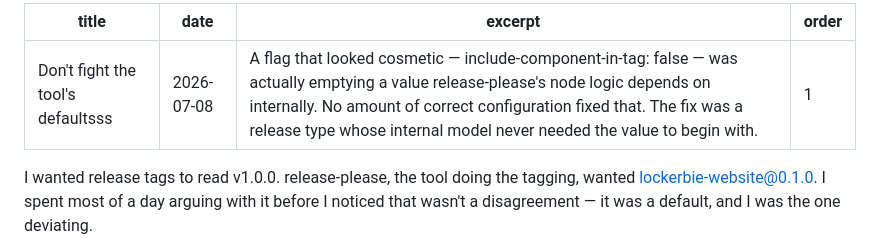
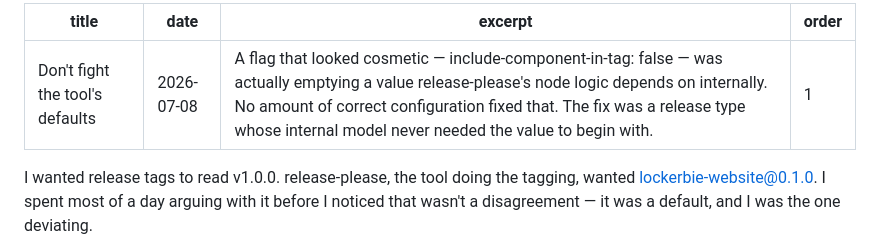
Before and after one commit to echoshihtw/portfolio, a Markdown page: src/posts/dont-fight-the-tools-defaults.md, the part around the change. GitHub-like rendering.

Commit message:
Update Blog Post “dont-fight-the-tools-defaults”

```diff
--- a/src/posts/dont-fight-the-tools-defaults.md
+++ b/src/posts/dont-fight-the-tools-defaults.md
@@ -1,5 +1,5 @@
 ---
-title: Don't fight the tool's defaultsss
+title: Don't fight the tool's defaults
 date: 2026-07-08
 excerpt: "A flag that looked cosmetic — include-component-in-tag: false — was actually emptying a value release-please's node logic depends on internally. No amount of correct configuration fixed that. The fix was a release type whose internal model never needed the value to begin with."
 order: 1
```
